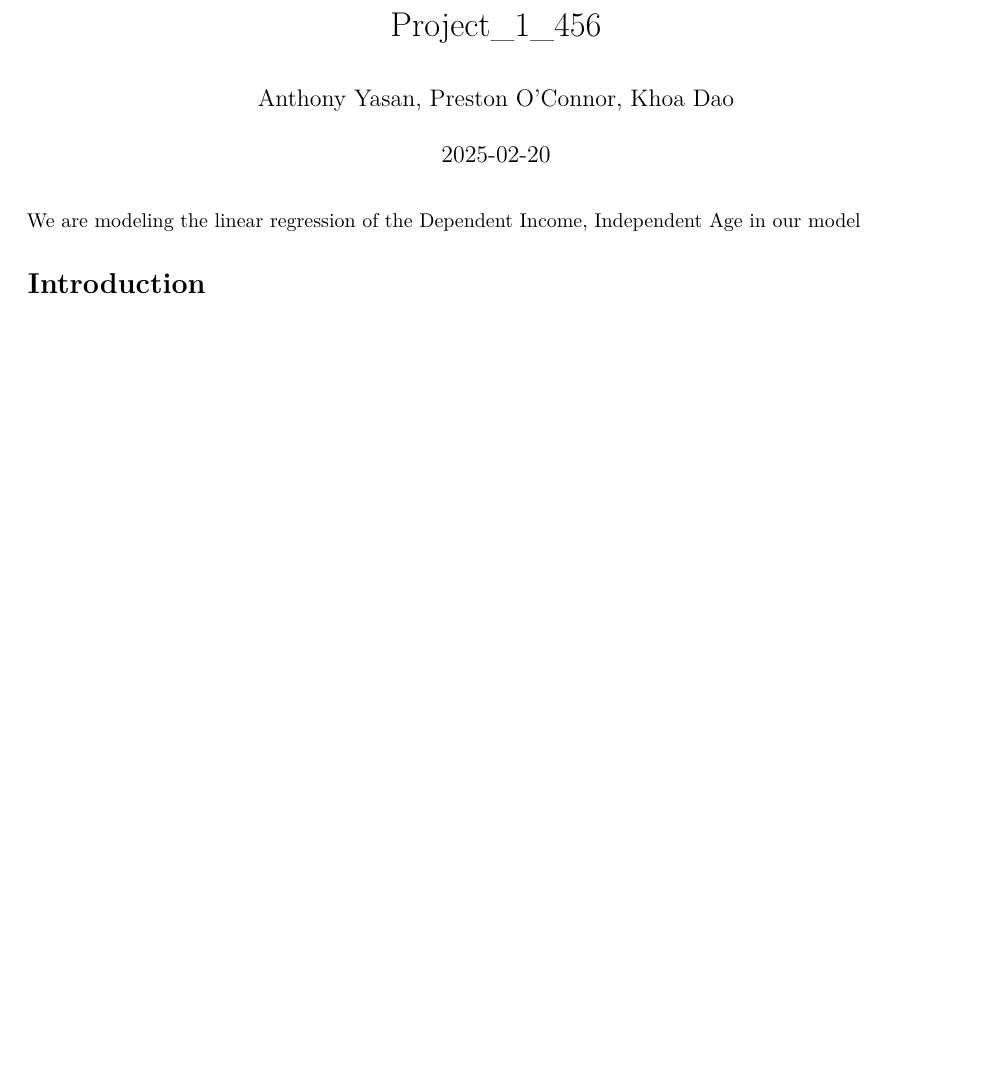
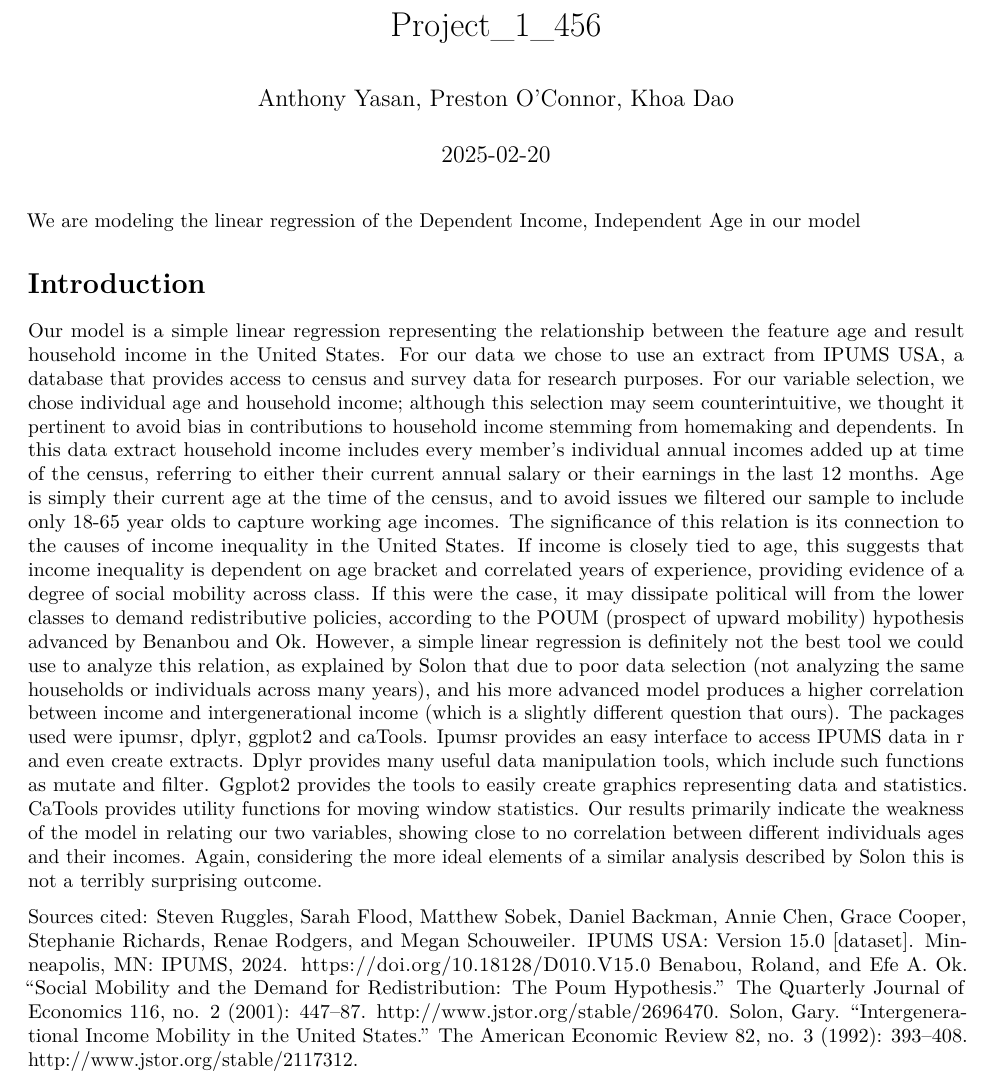
Before and after one commit to nwierzbowski/Math_456_Project_1, an R Markdown document (Project_1_456.Rmd): part of page 1 of 7 before the commit and part of page 1 of 8 after it, cut so that both start at the same text, the shorter picture padded with empty space. Rendered offline with R 4.5, knitr and Pandoc, then LaTeX, with nearby package versions; some code elsewhere in the file could not run offline.

Commit message:
Intro element uploaded

```diff
--- a/Project_1_456.Rmd
+++ b/Project_1_456.Rmd
@@ -11,6 +11,16 @@ editor_options:
 We are modeling the linear regression of the Dependent Income, Independent Age in our model
 
 # Introduction
+
+Our model is a simple linear regression representing the relationship between the feature age and result household income in the United States. For our data we chose to use an extract from IPUMS USA, a database that provides access to census and survey data for research purposes. For our variable selection, we chose individual age and household income; although this selection may seem counterintuitive, we thought it pertinent to avoid bias in contributions to household income stemming from homemaking and dependents. In this data extract household income includes every member’s individual annual incomes added up at time of the census, referring to either their current annual salary or their earnings in the last 12 months. Age is simply their current age at the time of the census, and to avoid issues we filtered our sample to include only 18-65 year olds to capture working age incomes.
+The significance of this relation is its connection to the causes of income inequality in the United States. If income is closely tied to age, this suggests that income inequality is dependent on age bracket and correlated years of experience, providing evidence of a degree of social mobility across class. If this were the case, it may dissipate political will from the lower classes to demand redistributive policies, according to the POUM (prospect of upward mobility) hypothesis advanced by Benanbou and Ok. However, a simple linear regression is definitely not the best tool we could use to analyze this relation, as explained by Solon that due to poor data selection (not analyzing the same households or individuals across many years), and his more advanced model produces a higher correlation between income and intergenerational income (which is a slightly different question that ours).
+The packages used were ipumsr, dplyr, ggplot2 and caTools. Ipumsr provides an easy interface to access IPUMS data in r and even create extracts. Dplyr provides many useful data manipulation tools, which include such functions as mutate and filter. Ggplot2 provides the tools to easily create graphics representing data and statistics. CaTools provides utility functions for moving window statistics.
+Our results primarily indicate the weakness of the model in relating our two variables, showing close to no correlation between different individuals ages and their incomes. Again, considering the more ideal elements of a similar analysis described by Solon this is not a terribly surprising outcome.
+
+Sources cited:
+Steven Ruggles, Sarah Flood, Matthew Sobek, Daniel Backman, Annie Chen, Grace Cooper, Stephanie Richards, Renae Rodgers, and Megan Schouweiler. IPUMS USA: Version 15.0 [dataset]. Minneapolis, MN: IPUMS, 2024. https://doi.org/10.18128/D010.V15.0
+Benabou, Roland, and Efe A. Ok. “Social Mobility and the Demand for Redistribution: The Poum Hypothesis.” The Quarterly Journal of Economics 116, no. 2 (2001): 447–87. http://www.jstor.org/stable/2696470.
+Solon, Gary. “Intergenerational Income Mobility in the United States.” The American Economic Review 82, no. 3 (1992): 393–408. http://www.jstor.org/stable/2117312.
 
 ## Installing the R-packages
 
```
Also changed, not shown: 1 other file.
